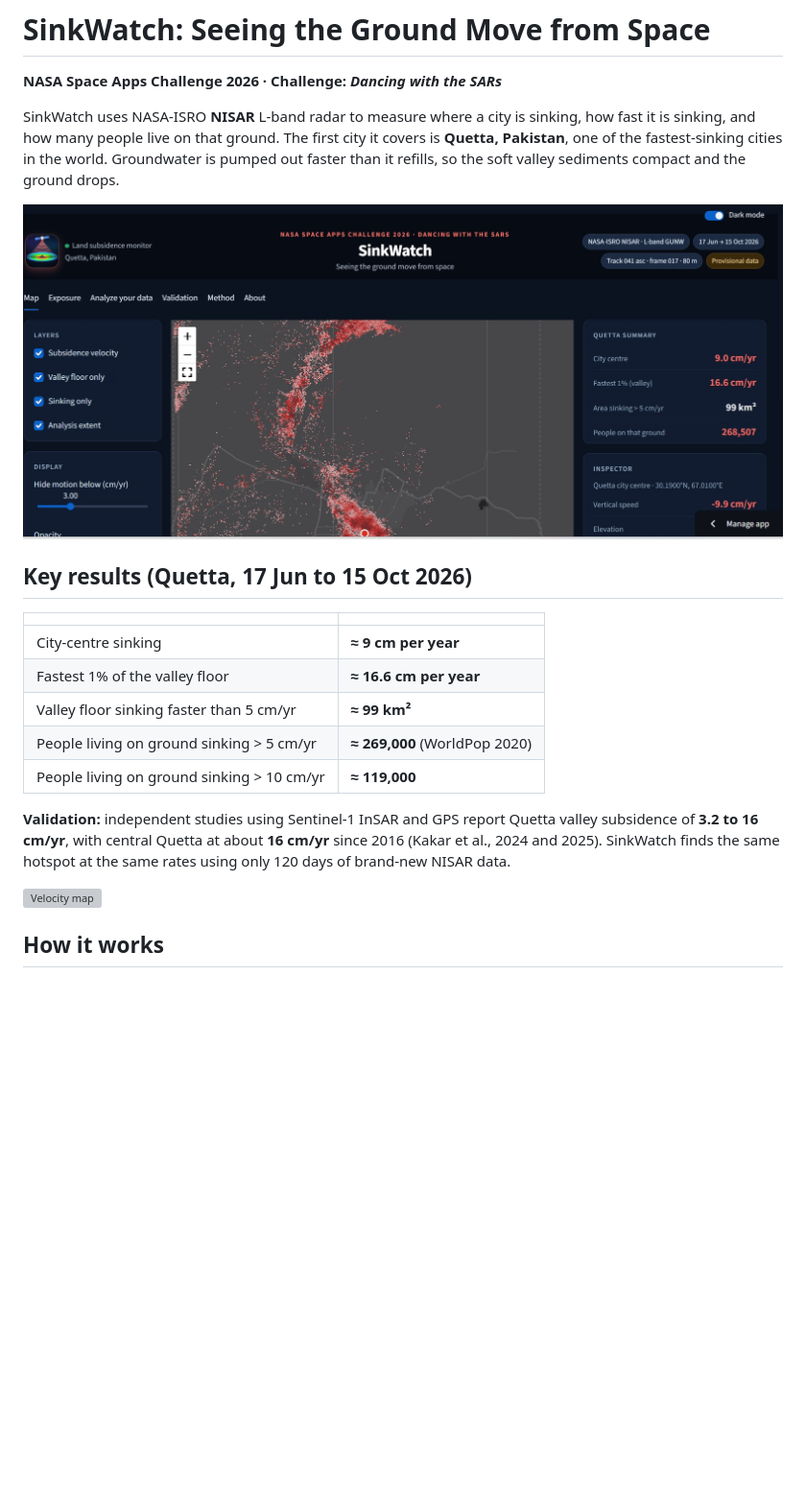
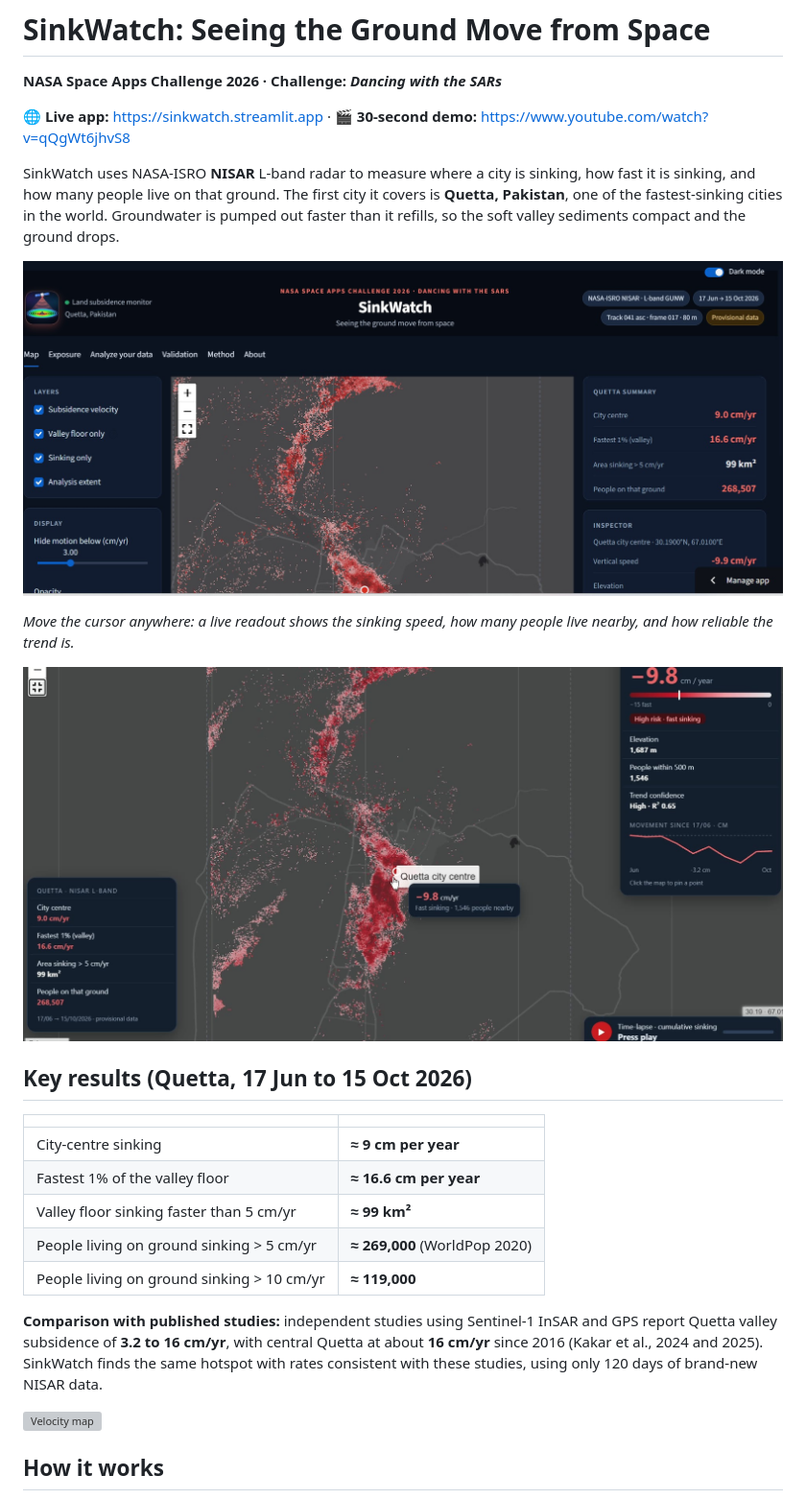
Before and after one commit to AsifMarwat/SinkWatch, a Markdown page: README.md, the part around one of its changes. Shown at 96% size. Rendered like a GitHub page; pictures changed too: docs/app_interface.jpg (added); blank space fills up the shorter version; grey boxes are pictures that could not be loaded.

Commit message:
New README with live-app screenshots, remove videos

```diff
--- a/README.md
+++ b/README.md
@@ -2,9 +4,15 @@
 
 **NASA Space Apps Challenge 2026 · Challenge: _Dancing with the SARs_**
 
+🌐 **Live app:** https://sinkwatch.streamlit.app · 🎬 **30-second demo:** https://www.youtube.com/watch?v=qQgWt6jhvS8
+
 SinkWatch uses NASA-ISRO **NISAR** L-band radar to measure where a city is sinking, how fast it is sinking, and how many people live on that ground. The first city it covers is **Quetta, Pakistan**, one of the fastest-sinking cities in the world. Groundwater is pumped out faster than it refills, so the soft valley sediments compact and the ground drops.
 
-![SinkWatch app](docs/app_screenshot.jpg)
+![SinkWatch app](docs/app_interface.jpg)
+
+*Move the cursor anywhere: a live readout shows the sinking speed, how many people live nearby, and how reliable the trend is.*
+
+![Live inspector in fullscreen](docs/app_live_inspector.jpg)
 
 ## Key results (Quetta, 17 Jun to 15 Oct 2026)
 
@@ -16,7 +24,7 @@ SinkWatch uses NASA-ISRO **NISAR** L-band radar to measure where a city is sinki
 | People living on ground sinking > 5 cm/yr | **≈ 269,000** (WorldPop 2020) |
 | People living on ground sinking > 10 cm/yr | **≈ 119,000** |
 
-**Validation:** independent studies using Sentinel-1 InSAR and GPS report Quetta valley subsidence of **3.2 to 16 cm/yr**, with central Quetta at about **16 cm/yr** since 2016 (Kakar et al., 2024 and 2025). SinkWatch finds the same hotspot at the same rates using only 120 days of brand-new NISAR data.
+**Comparison with published studies:** independent studies using Sentinel-1 InSAR and GPS report Quetta valley subsidence of **3.2 to 16 cm/yr**, with central Quetta at about **16 cm/yr** since 2016 (Kakar et al., 2024 and 2025). SinkWatch finds the same hotspot with rates consistent with these studies, using only 120 days of brand-new NISAR data.
 
 ![Velocity map](docs/quetta_velocity_overview.png)
 
```
Also changed, not shown: other parts of README.md (+18 -7 lines), 3 other files.
